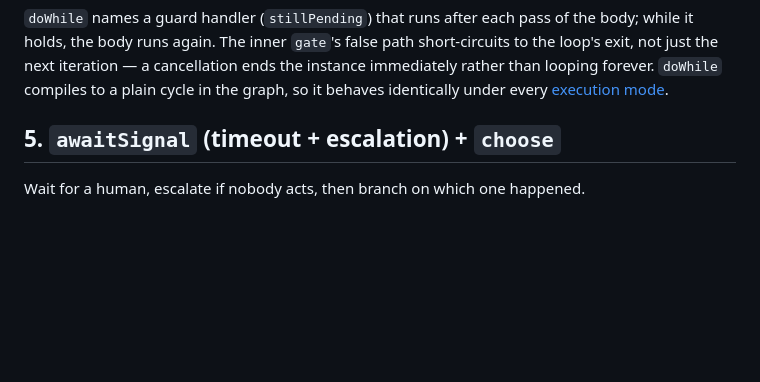
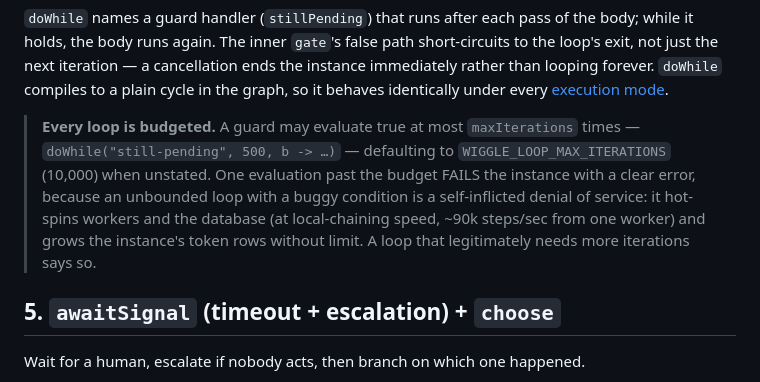
Before and after one commit to hadielmougy/wiggle-site, a Markdown page: content/docs/dsl-cookbook.md, the part around the change. Rendered like a GitHub page; blank space fills up the shorter version.

Commit message:
docs: resync — doWhile loop budgets (cookbook note + config row)
Co-Authored-By: Claude Opus 4.8 (1M context) <noreply@anthropic.com>
Claude-Session: https://claude.ai/code/session_01TaXmp5hT2eRgEgQNngcJd9

```diff
--- a/content/docs/dsl-cookbook.md
+++ b/content/docs/dsl-cookbook.md
@@ -182,6 +182,13 @@ holds, the body runs again. The inner `gate`'s false path short-circuits to the
 the next iteration — a cancellation ends the instance immediately rather than looping forever.
 `doWhile` compiles to a plain cycle in the graph, so it behaves identically under every
 [execution mode](#7-executionlocal_async--checkpoint--dowhile).
+
+> **Every loop is budgeted.** A guard may evaluate true at most `maxIterations` times —
+> `doWhile("still-pending", 500, b -> …)` — defaulting to `WIGGLE_LOOP_MAX_ITERATIONS` (10,000)
+> when unstated. One evaluation past the budget FAILS the instance with a clear error, because an
+> unbounded loop with a buggy condition is a self-inflicted denial of service: it hot-spins
+> workers and the database (at local-chaining speed, ~90k steps/sec from one worker) and grows
+> the instance's token rows without limit. A loop that legitimately needs more iterations says so.
 
 ## 5. `awaitSignal` (timeout + escalation) + `choose`
 
```
Also changed, not shown: content/docs/onboarding.md (+1 -0 lines).
